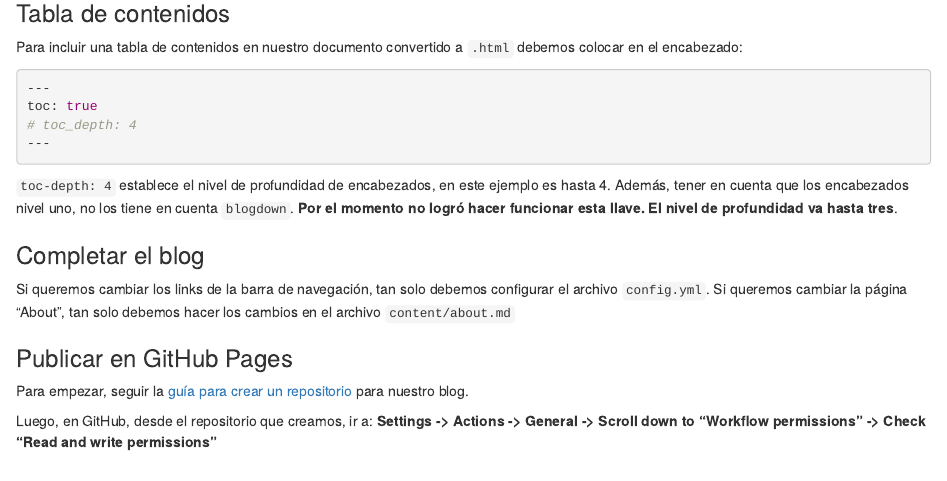
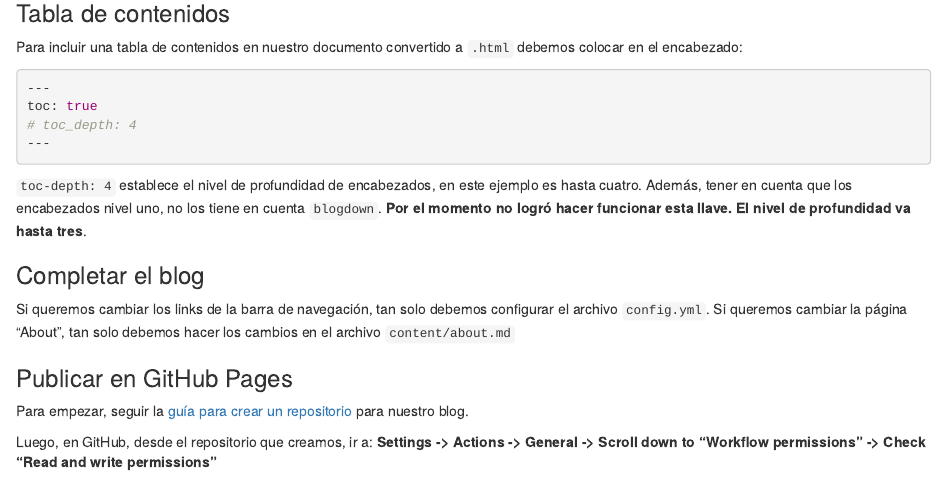
Before and after one commit to lucasmartino95/lucasmartino95.github.io, an R Markdown document (content/post/2026-01-31-r-markdown/index.rmd): the page in a window 1100 px wide, from 4160 px down. Rendered offline with R 4.5, knitr and Pandoc, with nearby package versions.

Commit message:
refactor(posts): fix a typo

`````diff
--- a/content/post/2026-01-31-r-markdown/index.rmd
+++ b/content/post/2026-01-31-r-markdown/index.rmd
@@ -273,7 +273,7 @@ toc: true
 ````
 
 `toc-depth: 4` establece el nivel de profundidad de encabezados, en este ejemplo
-es hasta 4. Además, tener en cuenta que los encabezados nivel uno, no los tiene
+es hasta cuatro. Además, tener en cuenta que los encabezados nivel uno, no los tiene
 en cuenta `blogdown`. **Por el momento no logró hacer funcionar esta llave. El
 nivel de profundidad va hasta tres**.
 
`````
